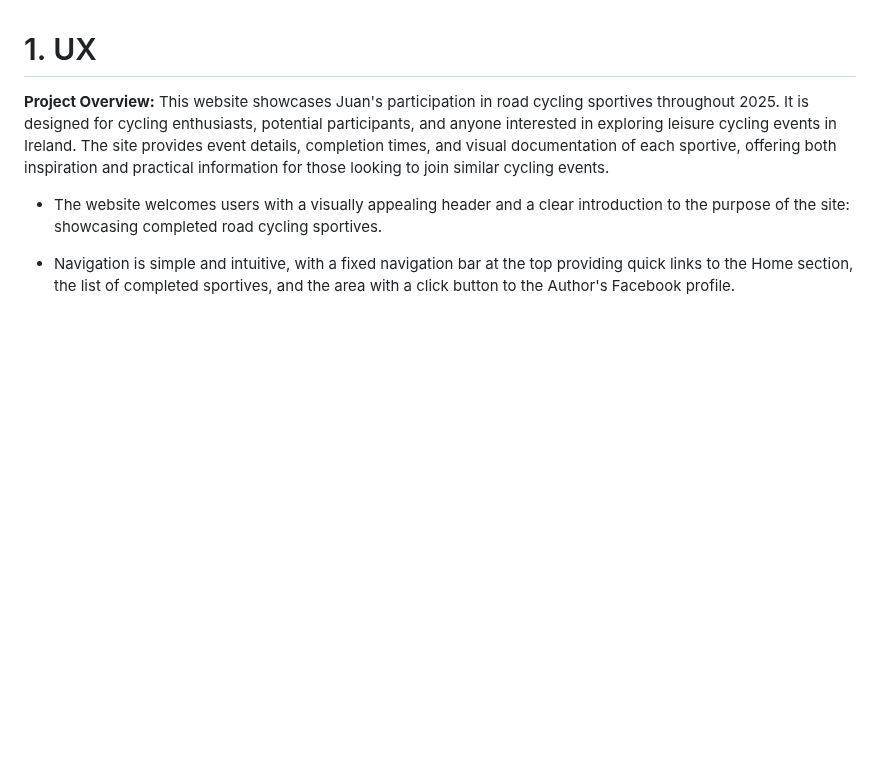
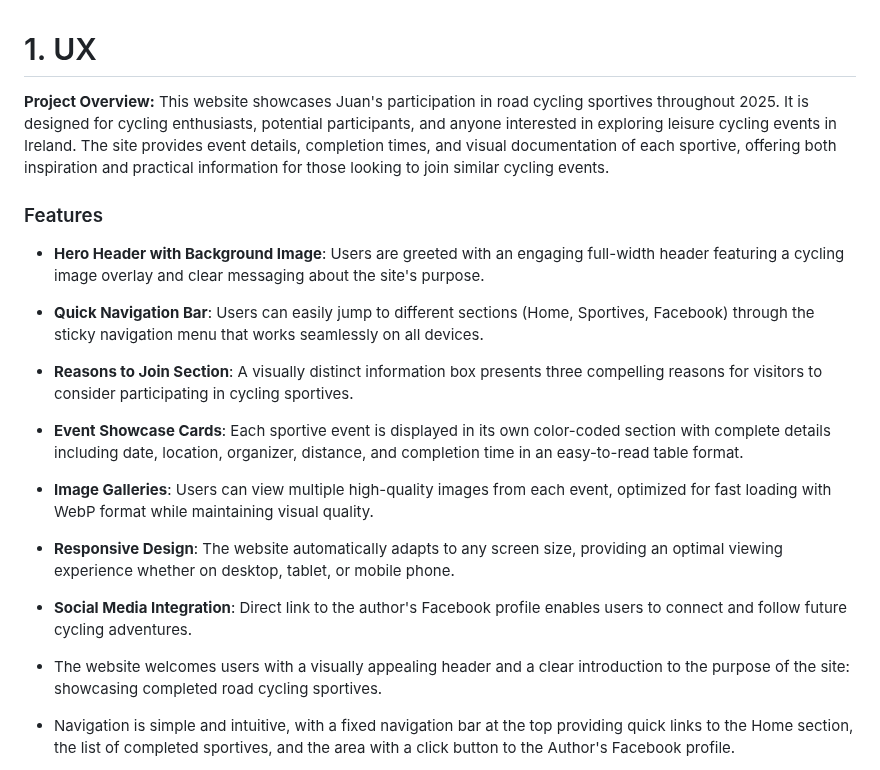
Before and after one commit to Juanakas/code_institute_milestone_1, a Markdown page: README.md, the part around the change. Drawn GitHub-style; blank space fills up the shorter version.

Commit message:
Final updates to README - Add Features section and update documentation - FINAL COMMIT: Project 1 Resubmission - 23rd November 2025 - Second attempt submission deadline - Project ready for assessment

```diff
--- a/README.md
+++ b/README.md
@@ -1,6 +1,22 @@
 # 1. UX
 
 **Project Overview:** This website showcases Juan's participation in road cycling sportives throughout 2025. It is designed for cycling enthusiasts, potential participants, and anyone interested in exploring leisure cycling events in Ireland. The site provides event details, completion times, and visual documentation of each sportive, offering both inspiration and practical information for those looking to join similar cycling events.
+
+### Features
+
+- **Hero Header with Background Image**: Users are greeted with an engaging full-width header featuring a cycling image overlay and clear messaging about the site's purpose.
+
+- **Quick Navigation Bar**: Users can easily jump to different sections (Home, Sportives, Facebook) through the sticky navigation menu that works seamlessly on all devices.
+
+- **Reasons to Join Section**: A visually distinct information box presents three compelling reasons for visitors to consider participating in cycling sportives.
+
+- **Event Showcase Cards**: Each sportive event is displayed in its own color-coded section with complete details including date, location, organizer, distance, and completion time in an easy-to-read table format.
+
+- **Image Galleries**: Users can view multiple high-quality images from each event, optimized for fast loading with WebP format while maintaining visual quality.
+
+- **Responsive Design**: The website automatically adapts to any screen size, providing an optimal viewing experience whether on desktop, tablet, or mobile phone.
+
+- **Social Media Integration**: Direct link to the author's Facebook profile enables users to connect and follow future cycling adventures.
 
 - The website welcomes users with a visually appealing header and a clear introduction to the purpose of the site: showcasing completed road cycling sportives.
 
```
